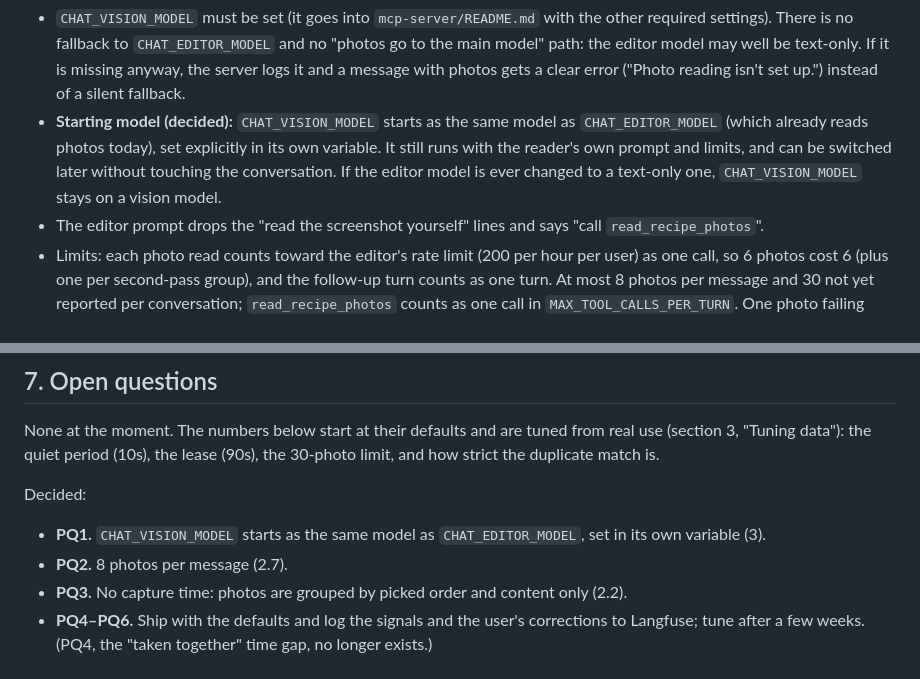
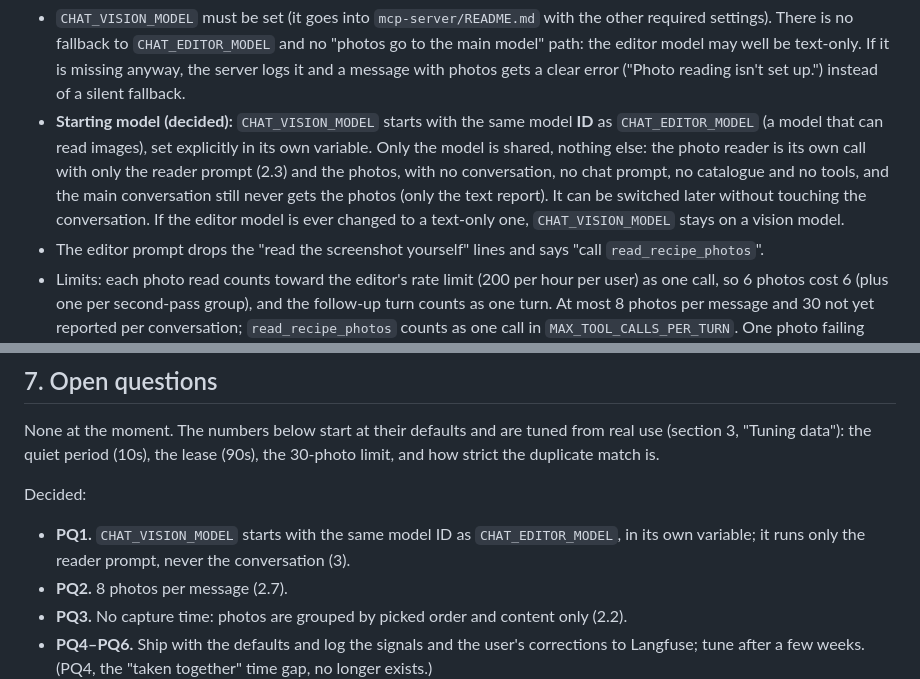
Before and after one commit to petrotiurin/favourite-recipes, a Markdown page: docs/parallel-photo-reading.md, 2 parts joined by grey strips. Rendered like a GitHub page.

Commit message:
Photo reading design: the vision model shares only the model ID with the editor model
Co-Authored-By: Claude Opus 5.5 <noreply@anthropic.com>
Claude-Session: https://claude.ai/code/session_01NUGNGiE6Wif88dvjwFu8pa

```diff
--- a/docs/parallel-photo-reading.md
+++ b/docs/parallel-photo-reading.md
@@ -348,10 +348,12 @@ The reader is configured on its own, separately from the conversation:
   fallback to `CHAT_EDITOR_MODEL` and no "photos go to the main model" path: the editor model may well be text-only. If it
   is missing anyway, the server logs it and a message with photos gets a clear error ("Photo reading isn't set up.")
   instead of a silent fallback.
-- **Starting model (decided):** `CHAT_VISION_MODEL` starts as the same model as `CHAT_EDITOR_MODEL` (which already reads
-  photos today), set explicitly in its own variable. It still runs with the reader's own prompt and limits, and can be
-  switched later without touching the conversation. If the editor model is ever changed to a text-only one,
-  `CHAT_VISION_MODEL` stays on a vision model.
+- **Starting model (decided):** `CHAT_VISION_MODEL` starts with the same model **ID** as `CHAT_EDITOR_MODEL` (a model
+  that can read images), set explicitly in its own variable. Only the model is shared, nothing else: the photo reader is
+  its own call with only the reader prompt (2.3) and the photos, with no conversation, no chat prompt, no catalogue and no
+  tools, and the main conversation still never gets the photos (only the text report). It can be switched later without
+  touching the conversation. If the editor model is ever changed to a text-only one, `CHAT_VISION_MODEL` stays on a vision
+  model.
 - The editor prompt drops the "read the screenshot yourself" lines and says "call `read_recipe_photos`".
 - Limits: each photo read counts toward the editor's rate limit (200 per hour per user) as one call, so 6 photos cost 6 (plus
   one per second-pass group), and the follow-up turn counts as one turn. At most 8 photos per message and 30 not yet reported per conversation; `read_recipe_photos` counts as one call in `MAX_TOOL_CALLS_PER_TURN`. One photo failing (timeout,
@@ -430,7 +432,8 @@ the quiet period (10s), the lease (90s), the 30-photo limit, and how strict the
 
 Decided:
 
-- **PQ1.** `CHAT_VISION_MODEL` starts as the same model as `CHAT_EDITOR_MODEL`, set in its own variable (3).
+- **PQ1.** `CHAT_VISION_MODEL` starts with the same model ID as `CHAT_EDITOR_MODEL`, in its own variable; it runs only the
+  reader prompt, never the conversation (3).
 - **PQ2.** 8 photos per message (2.7).
 - **PQ3.** No capture time: photos are grouped by picked order and content only (2.2).
 - **PQ4–PQ6.** Ship with the defaults and log the signals and the user's corrections to Langfuse; tune after a few weeks.
```
